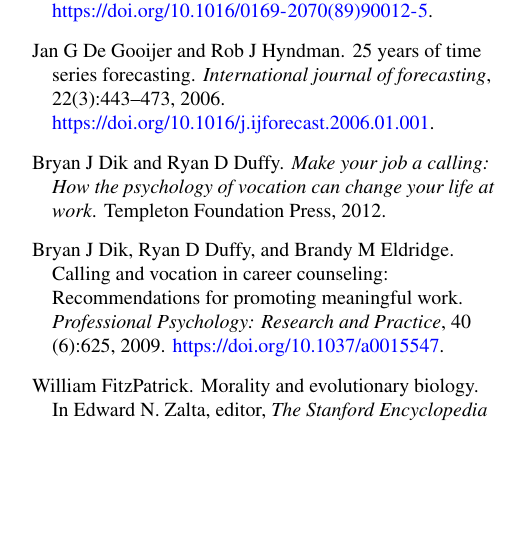
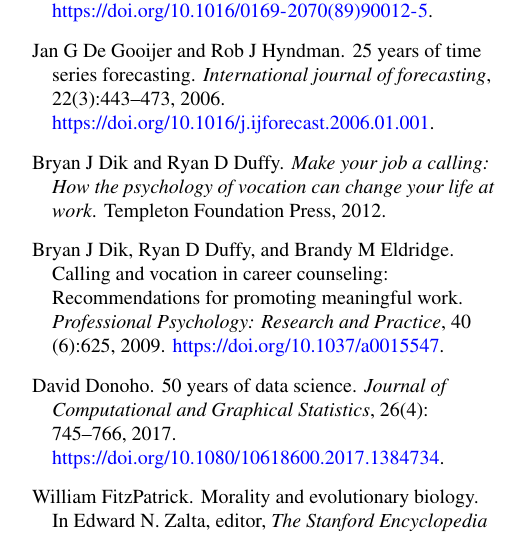
Before and after one commit to freeradical13/ValueBasedPrioritization, a LaTeX paper (value_based_prioritization.tex): part of one column of page 16 of 20, cut so that both start at the same text, the shorter picture padded with empty space. Compiled offline with pdfLaTeX.

Commit message:
Add citation

```diff
--- a/value_based_prioritization.tex
+++ b/value_based_prioritization.tex
@@ -759,6 +759,18 @@
   note         = {\url{https://projecteuclid.org/euclid.ss/1294167961}},
 }
 
+@article{donoho201750,
+  title        = {50 years of data science},
+  author       = {Donoho, David},
+  journal      = {Journal of Computational and Graphical Statistics},
+  volume       = {26},
+  number       = {4},
+  pages        = {745--766},
+  year         = {2017},
+  publisher    = {Taylor \& Francis},
+  note         = {\url{https://doi.org/10.1080/10618600.2017.1384734}},
+}
+
 \end{filecontents}
 
 \usepackage{hyperref}
```
Also changed, not shown: value_based_prioritization.pdf, value_based_prioritization.tex (4 more changed lines).
